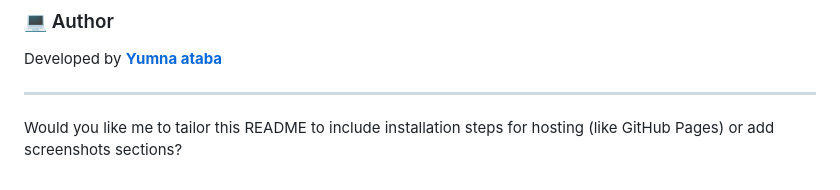
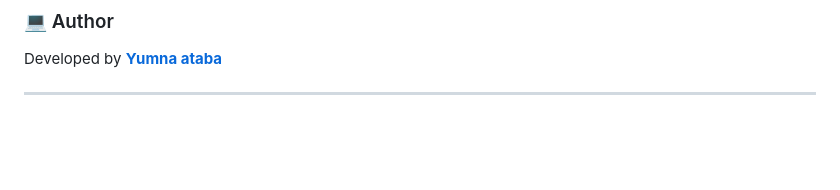
Before and after one commit to YumnaAtaba3/E-commerce-app1, a Markdown page: README.md, the part around the change. Rendered like a GitHub page; blank space fills up the shorter version.

```diff
--- a/README.md
+++ b/README.md
@@ -81,5 +81,3 @@ This project is built using **HTML, CSS, and Vanilla JavaScript** (no frameworks
 Developed by **[Yumna ataba](https://github.com/YumnaAtaba3)**
 
 ---
-
-Would you like me to tailor this README to include installation steps for hosting (like GitHub Pages) or add screenshots sections?
```
